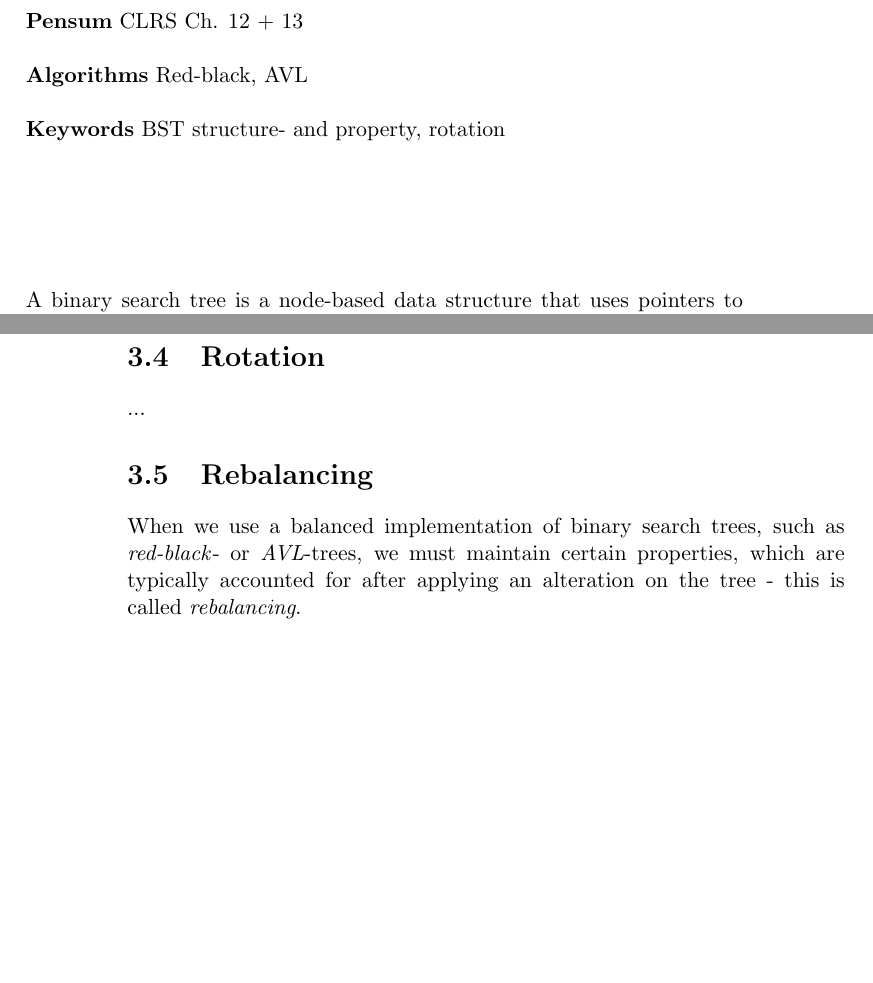
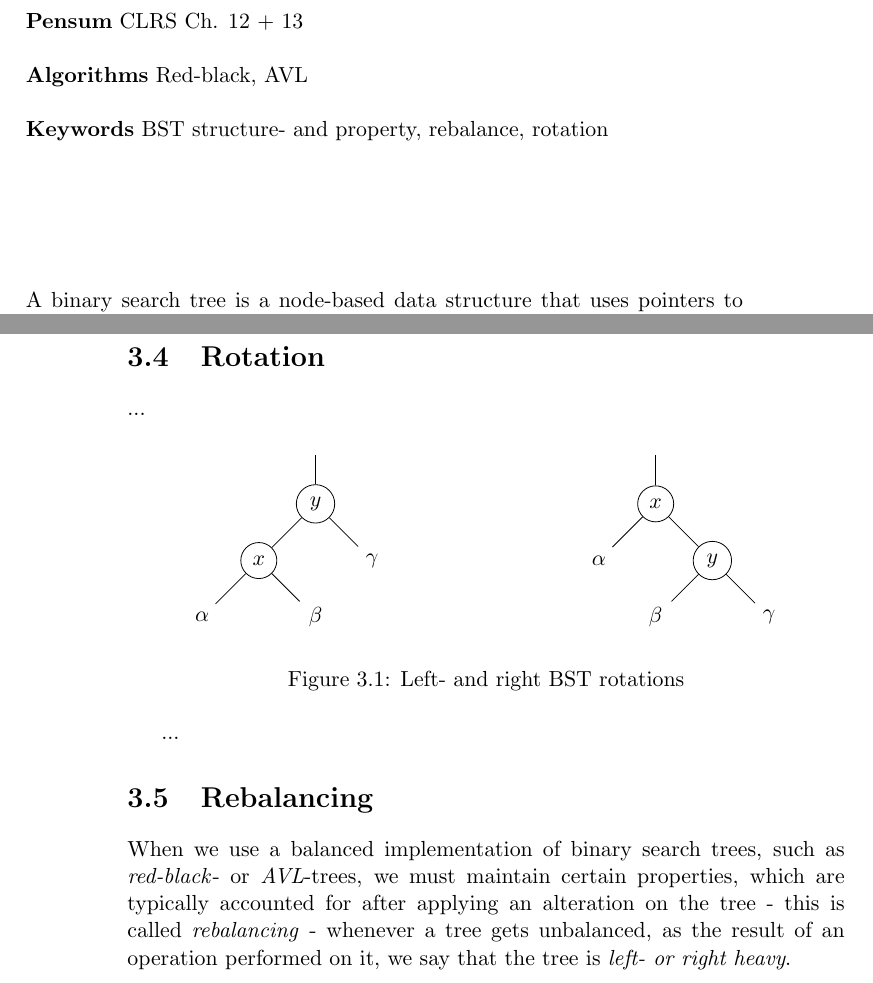
Before and after one commit to CasperBHansen/DIKU_AD_2013, a LaTeX thesis (disposition.tex, which reads balancedbinarysearchtrees.tex): two parts of pages 17 and 18 of 45, joined at a grey line, cut so that both start at the same text, the shorter picture padded with empty space. Compiled offline with pdfLaTeX.

Commit message:
Added rotation figure (missing arrows), explained left- and right heaviness.

```diff
--- a/balancedbinarysearchtrees.tex
+++ b/balancedbinarysearchtrees.tex
@@ -6,7 +6,7 @@
 \textbf{Relevant Assignment} Problem 13-3\\\\
 \textbf{Pensum} CLRS Ch. 12 + 13\\\\
 \textbf{Algorithms} Red-black, AVL\\\\
-\textbf{Keywords} BST structure- and property, rotation
+\textbf{Keywords} BST structure- and property, rebalance, rotation
 \vspace{1in}
 
 \noindent A binary search tree is a node-based data structure that uses
@@ -43,6 +43,46 @@ linear time $O(n)$.
 
 \section{Rotation}
 ...
+\begin{figure}[H]
+	\center
+	\begin{tikzpicture}
+	[
+	scale=1.0,
+	align=center,
+	empty/.style={},
+	node/.style={circle, fill=white, draw=black},
+	leaf/.style={circle, fill=white}
+	]
+		% transition
+		% ehm, I'm not sure how to do this. Moving on to save time.
+
+		% left
+		\node (le) [empty] at 	(2, 3) {};
+
+		\node (ly) [node] at 	(2, 2) {$y$};
+		\node (lx) [node] at	(1, 1) {$x$};
+
+		\node (la) [leaf] at 	(0, 0) {$\alpha$};
+		\node (lb) [leaf] at 	(2, 0) {$\beta$};
+		\node (lc) [leaf] at 	(3, 1) {$\gamma$};
+
+		% right
+		\node (re) [empty] at 	(8, 3) {};
+
+		\node (ry) [node] at 	(9, 1) {$y$};
+		\node (rx) [node] at	(8, 2) {$x$};
+
+		\node (ra) [leaf] at 	(7, 1) {$\alpha$};
+		\node (rb) [leaf] at 	(8, 0) {$\beta$};
+		\node (rc) [leaf] at 	(10, 0) {$\gamma$};
+		% drawing code
+		\foreach \from/\to in {le/ly,ly/lx,lx/la,lx/lb,ly/lc} \draw (\from) -- (\to);
+		\foreach \from/\to in {re/rx,rx/ra,rx/ry,ry/rb,ry/rc} \draw (\from) -- (\to);
+	\end{tikzpicture}
+	\caption{Left- and right BST rotations}
+	\label{fig:bst-rotations}
+\end{figure}
+...
 
 % TODO: prove the run-time
 
@@ -50,4 +90,8 @@ linear time $O(n)$.
 When we use a balanced implementation of binary search trees, such as
 \textit{red-black}- or \textit{AVL}-trees, we must maintain certain
 properties, which are typically accounted for after applying an alteration on
-the tree - this is called \textit{rebalancing}.
+the tree - this is called \textit{rebalancing} - whenever a tree gets
+unbalanced, as the result of an operation performed on it, we say that the
+tree is \textit{left- or right heavy}.
+
+% TODO: write up cases for unbalanced trees, and how to fix them up.
```
